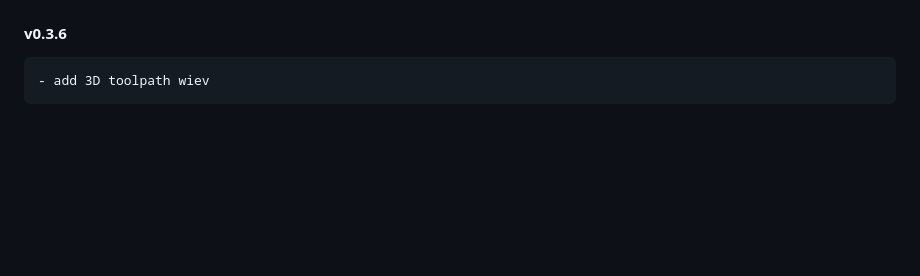
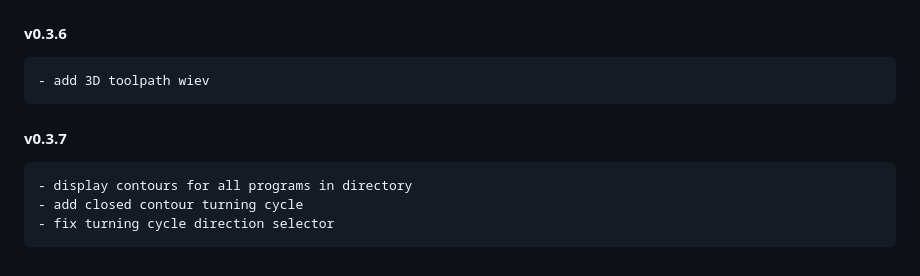
Before and after one commit to staniska/sinumerik-highlight, a Markdown page: CHANGELOG.md, the part around the change. Rendered like a GitHub page; blank space fills up the shorter version.

Commit message:
add turning for closed contours

```diff
--- a/CHANGELOG.md
+++ b/CHANGELOG.md
@@ -123,3 +123,8 @@
 
 #### v0.3.6
     - add 3D toolpath wiev
+
+#### v0.3.7
+    - display contours for all programs in directory
+    - add closed contour turning cycle
+    - fix turning cycle direction selector
```
